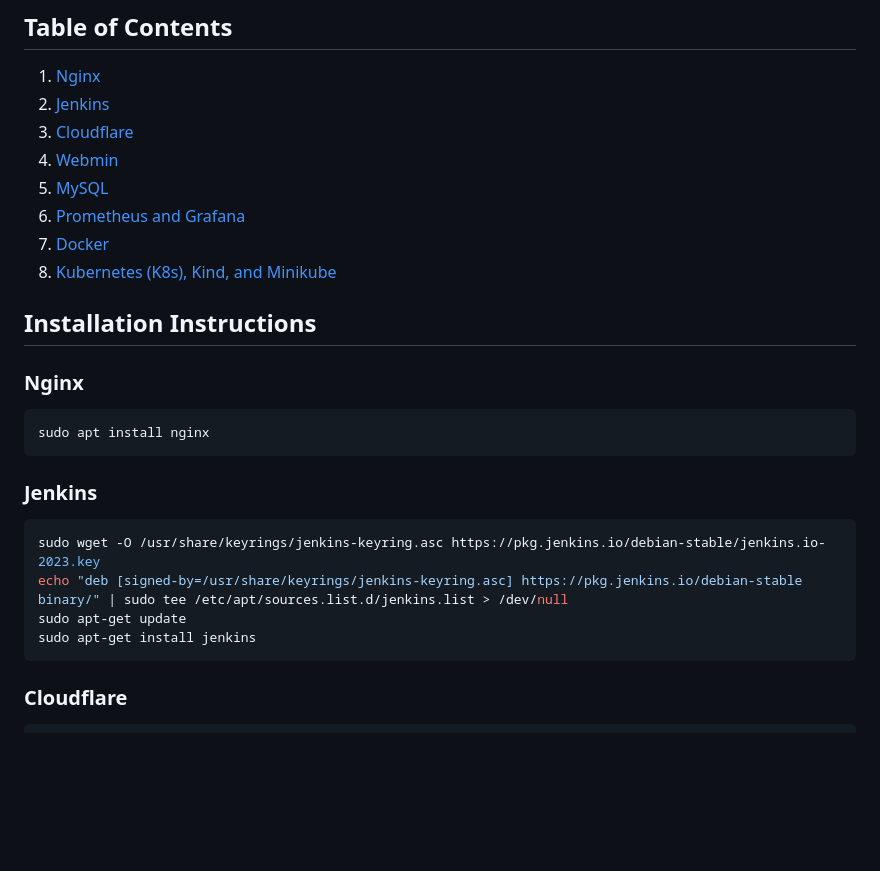
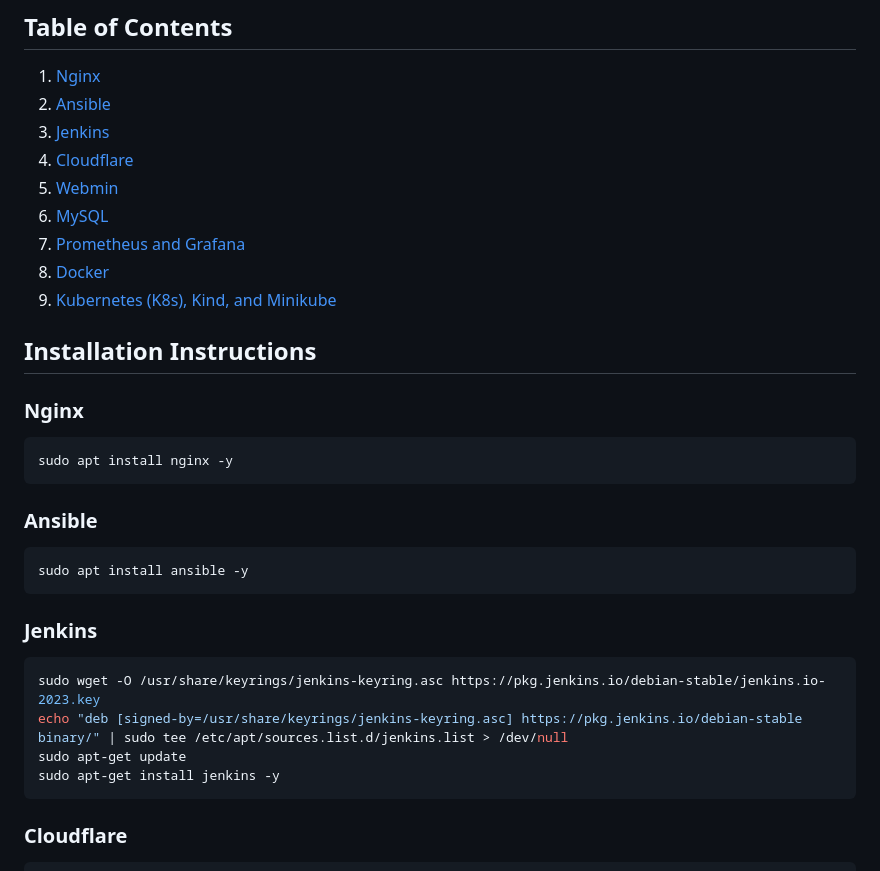
Before and after one commit to AdamLevs/DevOps-Starter-ToolBox, a Markdown page: README.md, the part around the change printed below. GitHub-like rendering; blank space fills up the shorter version.

````diff
--- a/README.md
+++ b/README.md
@@ -5,20 +5,27 @@ This repository contains installation instructions for various DevOps tools and
 ## Table of Contents
 
 1. [Nginx](#nginx)
-2. [Jenkins](#jenkins)
-3. [Cloudflare](#cloudflare)
-4. [Webmin](#webmin)
-5. [MySQL](#mysql)
-6. [Prometheus and Grafana](#prometheus-and-grafana)
-7. [Docker](#docker)
-8. [Kubernetes (K8s), Kind, and Minikube](#kubernetes-k8s-kind-and-minikube)
+2. [Ansible](#Ansible)
+3. [Jenkins](#jenkins)
+4. [Cloudflare](#cloudflare)
+5. [Webmin](#webmin)
+6. [MySQL](#mysql)
+7. [Prometheus and Grafana](#prometheus-and-grafana)
+8. [Docker](#docker)
+9. [Kubernetes (K8s), Kind, and Minikube](#kubernetes-k8s-kind-and-minikube)
 
 ## Installation Instructions
 
 ### Nginx
 
 ```bash
-sudo apt install nginx
+sudo apt install nginx -y
+```
+
+### Ansible
+
+```bash
+sudo apt install ansible -y
 ```
 
 ### Jenkins
@@ -27,7 +34,7 @@ sudo apt install nginx
 sudo wget -O /usr/share/keyrings/jenkins-keyring.asc https://pkg.jenkins.io/debian-stable/jenkins.io-2023.key
 echo "deb [signed-by=/usr/share/keyrings/jenkins-keyring.asc] https://pkg.jenkins.io/debian-stable binary/" | sudo tee /etc/apt/sources.list.d/jenkins.list > /dev/null
 sudo apt-get update
-sudo apt-get install jenkins
+sudo apt-get install jenkins -y
 ```
 
 ### Cloudflare
````
Also changed, not shown: other parts of README.md (+3 -3 lines).
